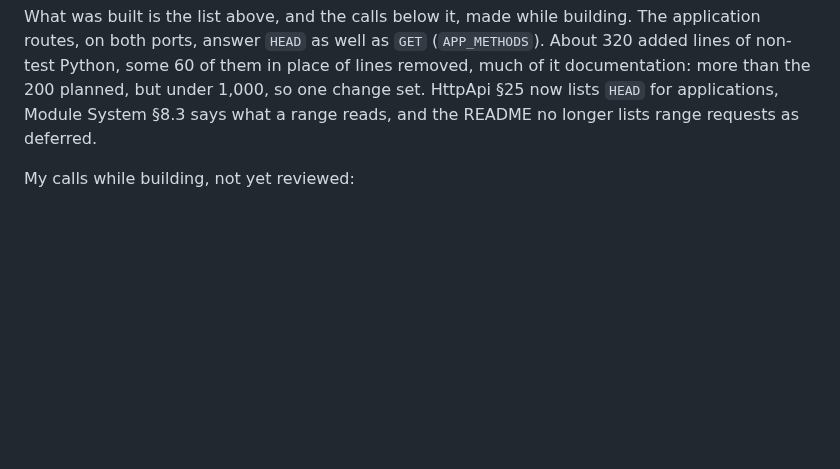
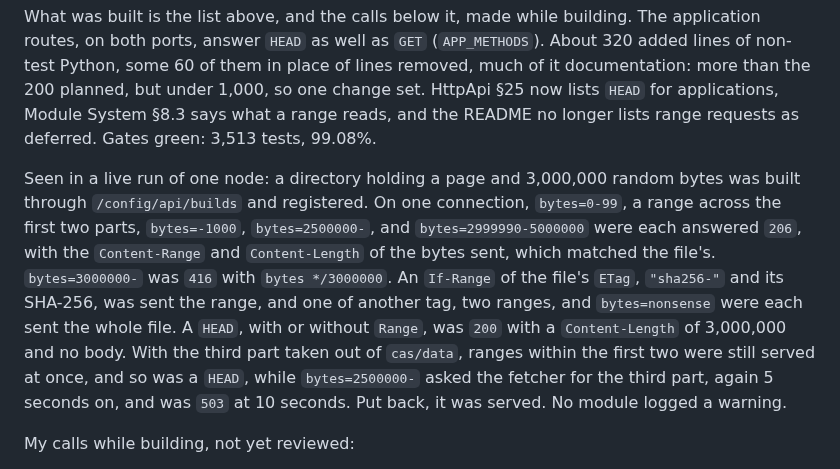
Before and after one commit to marcpage/libranet, a Markdown page: docs/implementation/Phase 3.md, the part around the change. Rendered like a GitHub page; blank space fills up the shorter version.

```diff
--- a/docs/implementation/Phase 3.md
+++ b/docs/implementation/Phase 3.md
@@ -449,7 +449,23 @@ building. The application routes, on both ports, answer `HEAD` as well as
 them in place of lines removed, much of it documentation: more than the 200
 planned, but under 1,000, so one change set. HttpApi §25 now lists `HEAD`
 for applications, Module System §8.3 says what a range reads, and the
-README no longer lists range requests as deferred.
+README no longer lists range requests as deferred. Gates green: 3,513
+tests, 99.08%.
+
+Seen in a live run of one node: a directory holding a page and 3,000,000
+random bytes was built through `/config/api/builds` and registered. On one
+connection, `bytes=0-99`, a range across the first two parts, `bytes=-1000`,
+`bytes=2500000-`, and `bytes=2999990-5000000` were each answered `206`, with
+the `Content-Range` and `Content-Length` of the bytes sent, which matched
+the file's. `bytes=3000000-` was `416` with `bytes */3000000`. An
+`If-Range` of the file's `ETag`, `"sha256-"` and its SHA-256, was sent the
+range, and one of another tag, two ranges, and `bytes=nonsense` were each
+sent the whole file. A `HEAD`, with or without `Range`, was `200` with a
+`Content-Length` of 3,000,000 and no body. With the third part taken out
+of `cas/data`, ranges within the first two were still served at once, and
+so was a `HEAD`, while `bytes=2500000-` asked the fetcher for the third
+part, again 5 seconds on, and was `503` at 10 seconds. Put back, it was
+served. No module logged a warning.
 
 My calls while building, not yet reviewed:
 
```
